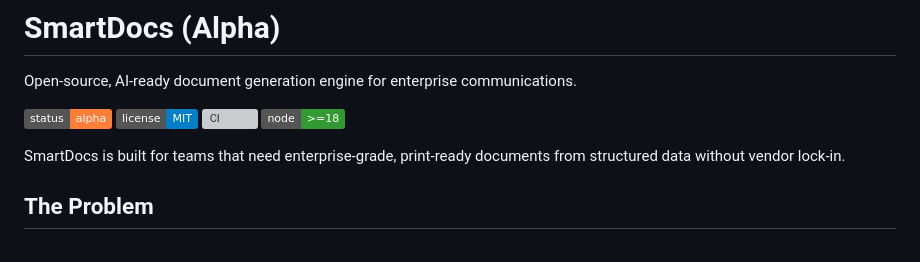
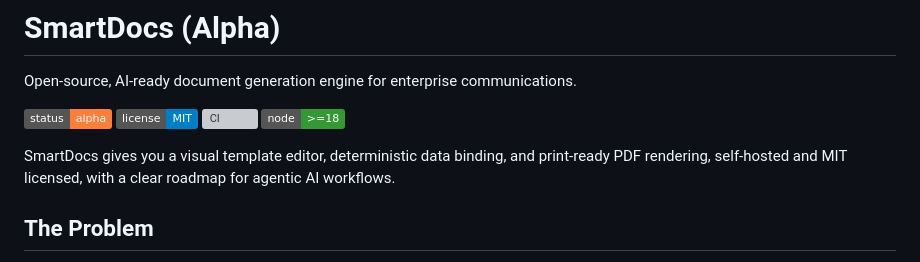
Before and after one commit to snehalsurti12/smartdocs, a Markdown page: README.md, the part around the change. Drawn GitHub-style; badges without logos; grey boxes are pictures that could not be loaded.

Commit message:
docs: refine README value proposition wording

```diff
--- a/README.md
+++ b/README.md
@@ -7,7 +7,7 @@ Open-source, AI-ready document generation engine for enterprise communications.
 [![CI](https://github.com/snehalsurti12/smartdocs/actions/workflows/ci.yml/badge.svg)](https://github.com/snehalsurti12/smartdocs/actions/workflows/ci.yml)
 [![Node](https://img.shields.io/badge/node-%3E%3D18-339933)](https://nodejs.org/)
 
-SmartDocs is built for teams that need enterprise-grade, print-ready documents from structured data without vendor lock-in.
+SmartDocs gives you a visual template editor, deterministic data binding, and print-ready PDF rendering, self-hosted and MIT licensed, with a clear roadmap for agentic AI workflows.
 
 ## The Problem
 
```
